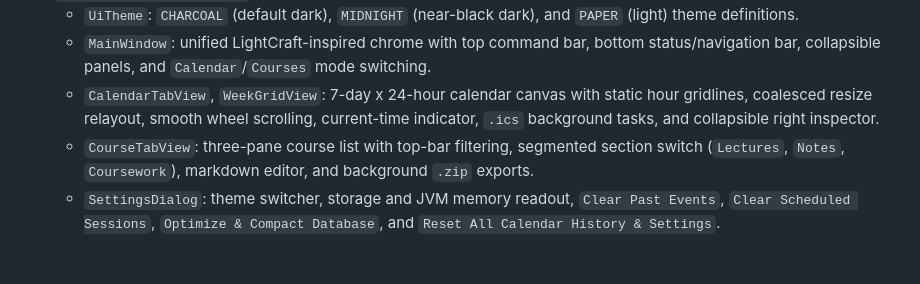
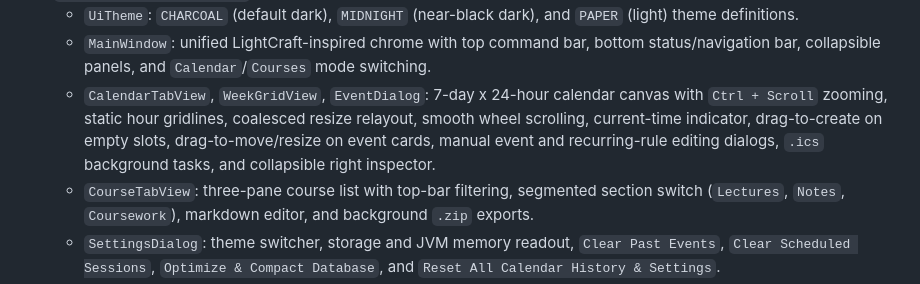
Before and after one commit to kerwinmok/calendar-organizer, a Markdown page: docs/architecture.md, the part around the change. Drawn GitHub-style; blank space fills up the shorter version.

```diff
--- a/docs/architecture.md
+++ b/docs/architecture.md
@@ -37,7 +37,7 @@
 - `com.calendarorganizer.ui`
   - `UiTheme`: `CHARCOAL` (default dark), `MIDNIGHT` (near-black dark), and `PAPER` (light) theme definitions.
   - `MainWindow`: unified LightCraft-inspired chrome with top command bar, bottom status/navigation bar, collapsible panels, and `Calendar`/`Courses` mode switching.
-  - `CalendarTabView`, `WeekGridView`: 7-day x 24-hour calendar canvas with static hour gridlines, coalesced resize relayout, smooth wheel scrolling, current-time indicator, `.ics` background tasks, and collapsible right inspector.
+  - `CalendarTabView`, `WeekGridView`, `EventDialog`: 7-day x 24-hour calendar canvas with `Ctrl + Scroll` zooming, static hour gridlines, coalesced resize relayout, smooth wheel scrolling, current-time indicator, drag-to-create on empty slots, drag-to-move/resize on event cards, manual event and recurring-rule editing dialogs, `.ics` background tasks, and collapsible right inspector.
   - `CourseTabView`: three-pane course list with top-bar filtering, segmented section switch (`Lectures`, `Notes`, `Coursework`), markdown editor, and background `.zip` exports.
   - `SettingsDialog`: theme switcher, storage and JVM memory readout, `Clear Past Events`, `Clear Scheduled Sessions`, `Optimize & Compact Database`, and `Reset All Calendar History & Settings`.
 
```
Also changed, not shown: README.md (+1 -1 lines), docs/images/calendar-view.png.
